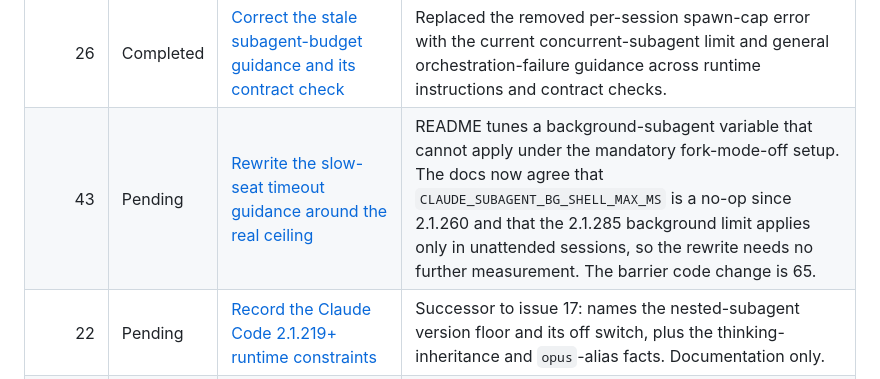
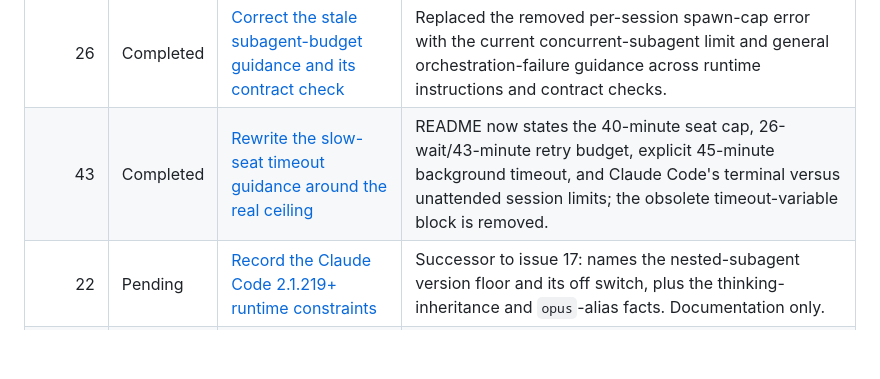
Before and after one commit to kofa73/panel-review, a Markdown page: issues/README.md, the part around the change. GitHub-like rendering; blank space fills up the shorter version.

```diff
--- a/issues/README.md
+++ b/issues/README.md
@@ -53,7 +53,7 @@ its starting point.
 | 60 | Pending | [Run the Gemini seat under agy's `/boost`](60-boost-the-gemini-seat.md) | Owner request: `/boost` reasons far better. It is a multi-agent pipeline that runs subagents in ephemeral worktrees and executes tests — so it meets the write-nothing-inside-the-repository rule head-on. Adoptable, but gated on measuring where its worktrees and test output land. |
 | 42 | Completed | [Correct the documentation contradictions](42-documentation-contradictions-2026-08.md) | Corrected all six statements, including the `fully_vetted` rule, foreground-Agent wording, versioned agy behavior, and the installer/Python-script lists. |
 | 26 | Completed | [Correct the stale subagent-budget guidance and its contract check](26-stale-subagent-spawn-budget-guidance.md) | Replaced the removed per-session spawn-cap error with the current concurrent-subagent limit and general orchestration-failure guidance across runtime instructions and contract checks. |
-| 43 | Pending | [Rewrite the slow-seat timeout guidance around the real ceiling](43-slow-seat-timeout-guidance-is-wrong.md) | README tunes a background-subagent variable that cannot apply under the mandatory fork-mode-off setup. The docs now agree that `CLAUDE_SUBAGENT_BG_SHELL_MAX_MS` is a no-op since 2.1.260 and that the 2.1.285 background limit applies only in unattended sessions, so the rewrite needs no further measurement. The barrier code change is 65. |
+| 43 | Completed | [Rewrite the slow-seat timeout guidance around the real ceiling](43-slow-seat-timeout-guidance-is-wrong.md) | README now states the 40-minute seat cap, 26-wait/43-minute retry budget, explicit 45-minute background timeout, and Claude Code's terminal versus unattended session limits; the obsolete timeout-variable block is removed. |
 | 22 | Pending | [Record the Claude Code 2.1.219+ runtime constraints](22-claude-code-2-1-219-runtime.md) | Successor to issue 17: names the nested-subagent version floor and its off switch, plus the thinking-inheritance and `opus`-alias facts. Documentation only. |
 | 39 | Pending | [Correct the blind-pass prompt's "every path resolves under the root" claim](39-prompt-path-anchor-is-inaccurate.md) | The sentence is false for the diff and profile paths, in the one anchor that exists because agy guesses its own repo root. Wording only, both templates. |
 | 30 | Pending | [Rename the free-text scope placeholder away from "question"](30-free-text-scope-placeholder-wording.md) | `<question>` names the text's grammatical form where the other three scopes name what they select, and sits next to the instructions channel it is confused with. Wording only. |
```
Also changed, not shown: README.md (+16 -23 lines), issues/43-slow-seat-timeout-guidance-is-wrong.md (+18 -8 lines).
